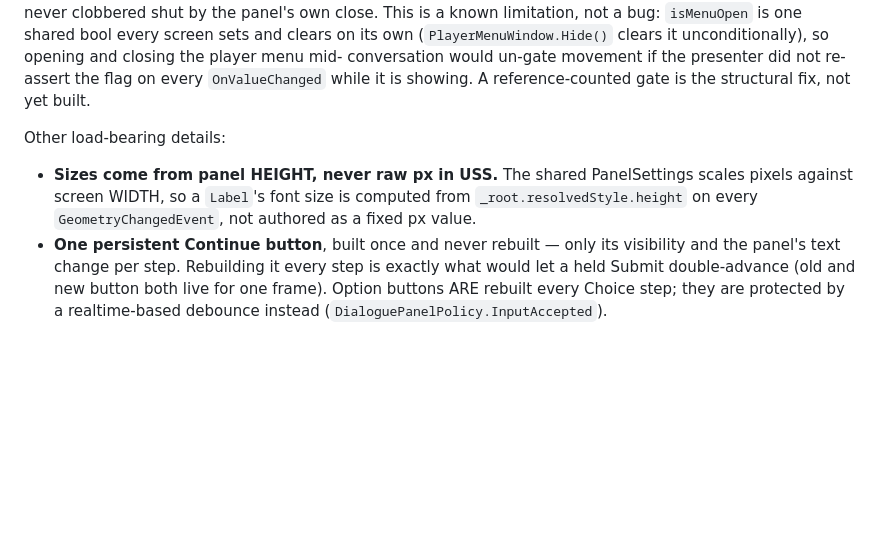
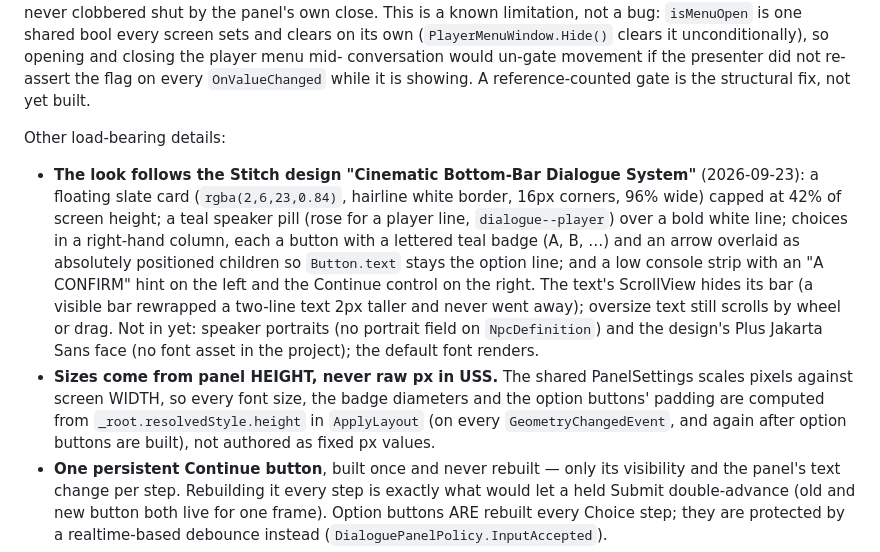
Before and after one commit to CrystallineRift/cr-docs, a Markdown page: docs/unity/31-dialogue-system.md, the part around the change. Drawn GitHub-style; blank space fills up the shorter version.

Commit message:
docs(dialogue): panel look after the Stitch cinematic bottom-bar design
Co-Authored-By: Claude Fable 5.1 <noreply@anthropic.com>
Claude-Session: https://claude.ai/code/session_01Kc1cTqCvNRqauxH9sor9FQ

```diff
--- a/docs/unity/31-dialogue-system.md
+++ b/docs/unity/31-dialogue-system.md
@@ -316,9 +316,20 @@ conversation would un-gate movement if the presenter did not re-assert the flag
 
 Other load-bearing details:
 
+- **The look follows the Stitch design "Cinematic Bottom-Bar Dialogue System"** (2026-09-23):
+  a floating slate card (`rgba(2,6,23,0.84)`, hairline white border, 16px corners, 96% wide) capped
+  at 42% of screen height; a teal speaker pill (rose for a player line, `dialogue--player`) over a
+  bold white line; choices in a right-hand column, each a button with a lettered teal badge (A, B,
+  …) and an arrow overlaid as absolutely positioned children so `Button.text` stays the option line;
+  and a low console strip with an "A CONFIRM" hint on the left and the Continue control on the
+  right. The text's ScrollView hides its bar (a visible bar rewrapped a two-line text 2px taller
+  and never went away); oversize text still scrolls by wheel or drag. Not in yet: speaker
+  portraits (no portrait field on `NpcDefinition`) and the design's Plus Jakarta Sans face (no
+  font asset in the project); the default font renders.
 - **Sizes come from panel HEIGHT, never raw px in USS.** The shared PanelSettings scales pixels
-  against screen WIDTH, so a `Label`'s font size is computed from `_root.resolvedStyle.height` on
-  every `GeometryChangedEvent`, not authored as a fixed px value.
+  against screen WIDTH, so every font size, the badge diameters and the option buttons' padding are
+  computed from `_root.resolvedStyle.height` in `ApplyLayout` (on every `GeometryChangedEvent`, and
+  again after option buttons are built), not authored as fixed px values.
 - **One persistent Continue button**, built once and never rebuilt — only its visibility and the
   panel's text change per step. Rebuilding it every step is exactly what would let a held Submit
   double-advance (old and new button both live for one frame). Option buttons ARE rebuilt every
```
